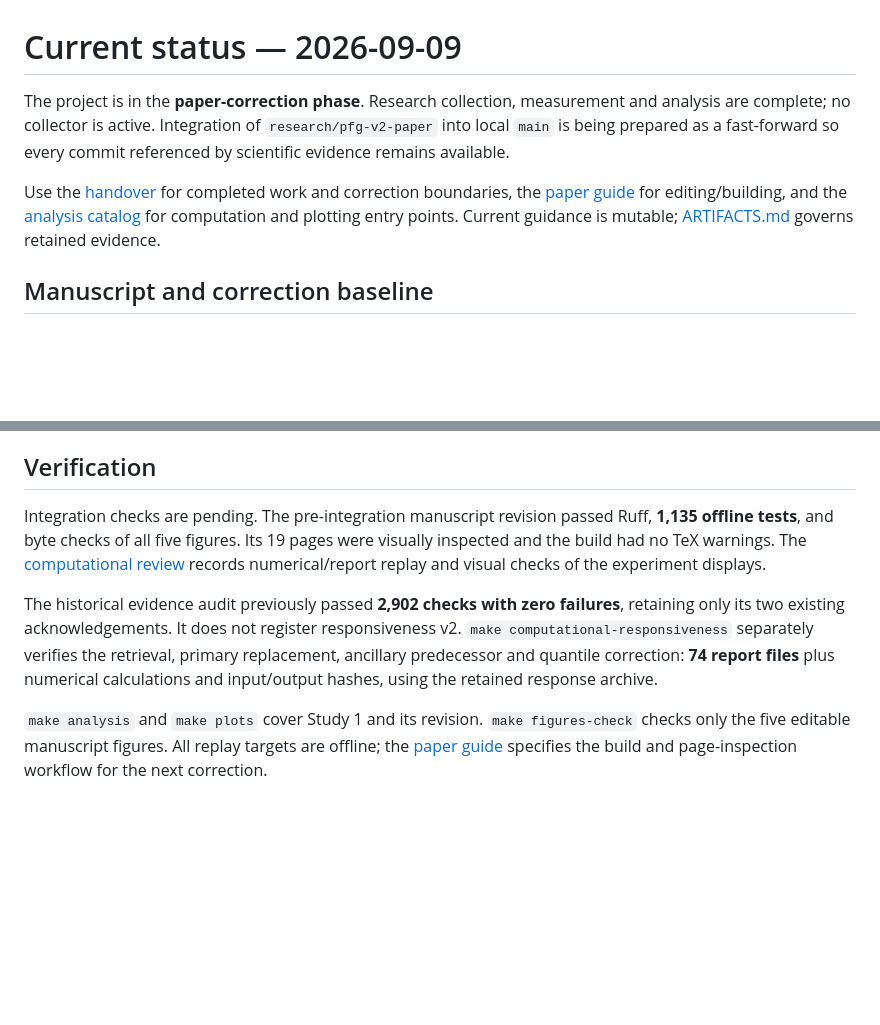
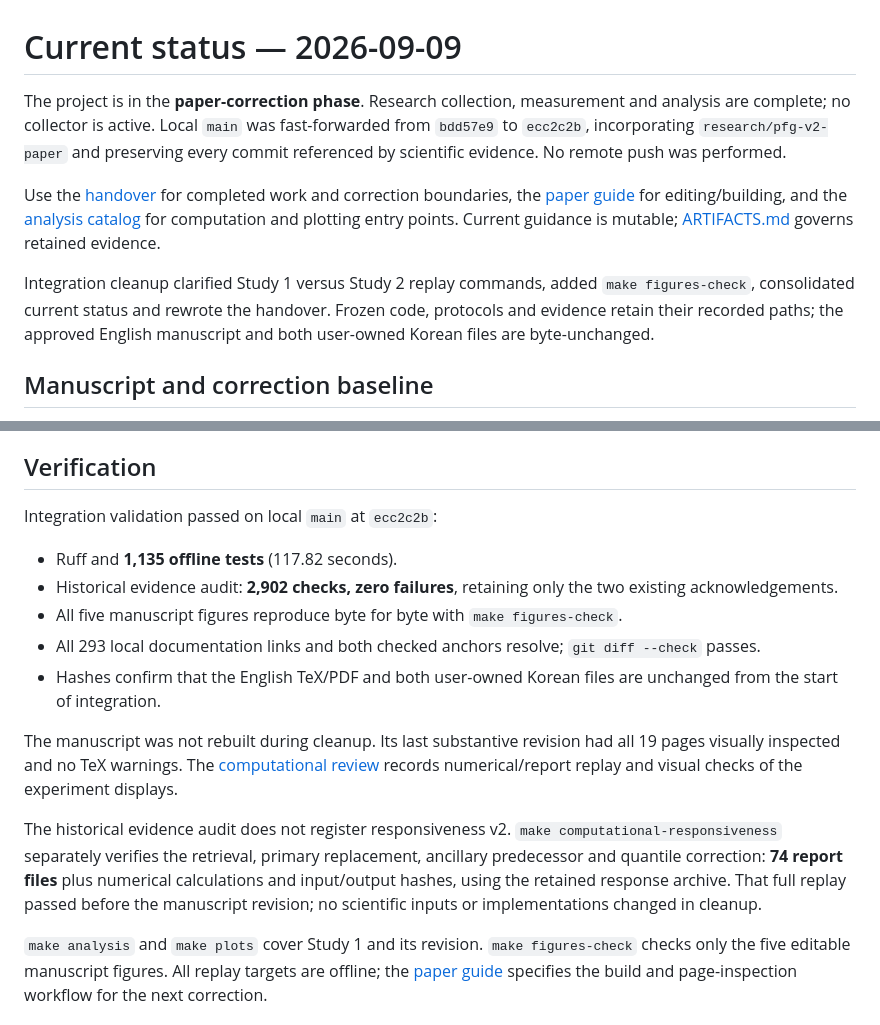
Before and after one commit to isingmodel/latent-art-bench, a Markdown page: docs/STATUS.md, 2 parts joined by grey strips. Rendered like a GitHub page; blank space fills up the shorter version.

Commit message:
Record main integration and passing offline verification

```diff
--- a/docs/STATUS.md
+++ b/docs/STATUS.md
@@ -1,14 +1,19 @@
 # Current status — 2026-09-09
 
 The project is in the **paper-correction phase**. Research collection, measurement
-and analysis are complete; no collector is active. Integration of
-`research/pfg-v2-paper` into local `main` is being prepared as a fast-forward so
-every commit referenced by scientific evidence remains available.
+and analysis are complete; no collector is active. Local `main` was fast-forwarded
+from `bdd57e9` to `ecc2c2b`, incorporating `research/pfg-v2-paper` and preserving
+every commit referenced by scientific evidence. No remote push was performed.
 
 Use the [handover](AGENT_HANDOVER.md) for completed work and correction boundaries,
 the [paper guide](../paper/README.md) for editing/building, and the
 [analysis catalog](ANALYSES.md) for computation and plotting entry points.
 Current guidance is mutable; [ARTIFACTS.md](ARTIFACTS.md) governs retained evidence.
+
+Integration cleanup clarified Study 1 versus Study 2 replay commands, added
+`make figures-check`, consolidated current status and rewrote the handover.
+Frozen code, protocols and evidence retain their recorded paths; the approved
+English manuscript and both user-owned Korean files are byte-unchanged.
 
 ## Manuscript and correction baseline
 
@@ -76,18 +81,28 @@ unperformed. Paper correction does not reopen image acquisition or extraction.
 
 ## Verification
 
-Integration checks are pending. The pre-integration manuscript revision passed
-Ruff, **1,135 offline tests**, and byte checks of all five figures. Its 19 pages
-were visually inspected and the build had no TeX warnings. The
+Integration validation passed on local `main` at `ecc2c2b`:
+
+- Ruff and **1,135 offline tests** (117.82 seconds).
+- Historical evidence audit: **2,902 checks, zero failures**, retaining only the
+  two existing acknowledgements.
+- All five manuscript figures reproduce byte for byte with `make figures-check`.
+- All 293 local documentation links and both checked anchors resolve;
+  `git diff --check` passes.
+- Hashes confirm that the English TeX/PDF and both user-owned Korean files are
+  unchanged from the start of integration.
+
+The manuscript was not rebuilt during cleanup. Its last substantive revision
+had all 19 pages visually inspected and no TeX warnings. The
 [computational review](reviews/20260908_computational_responsiveness/REVIEW.md)
 records numerical/report replay and visual checks of the experiment displays.
 
-The historical evidence audit previously passed **2,902 checks with zero
-failures**, retaining only its two existing acknowledgements. It does not
-register responsiveness v2. `make computational-responsiveness` separately
+The historical evidence audit does not register responsiveness v2.
+`make computational-responsiveness` separately
 verifies the retrieval, primary replacement, ancillary predecessor and quantile
 correction: **74 report files** plus numerical calculations and input/output
-hashes, using the retained response archive.
+hashes, using the retained response archive. That full replay passed before the
+manuscript revision; no scientific inputs or implementations changed in cleanup.
 
 `make analysis` and `make plots` cover Study 1 and its revision.
 `make figures-check` checks only the five editable manuscript figures.
```
Also changed, not shown: docs/AGENT_HANDOVER.md (+18 -10 lines).
